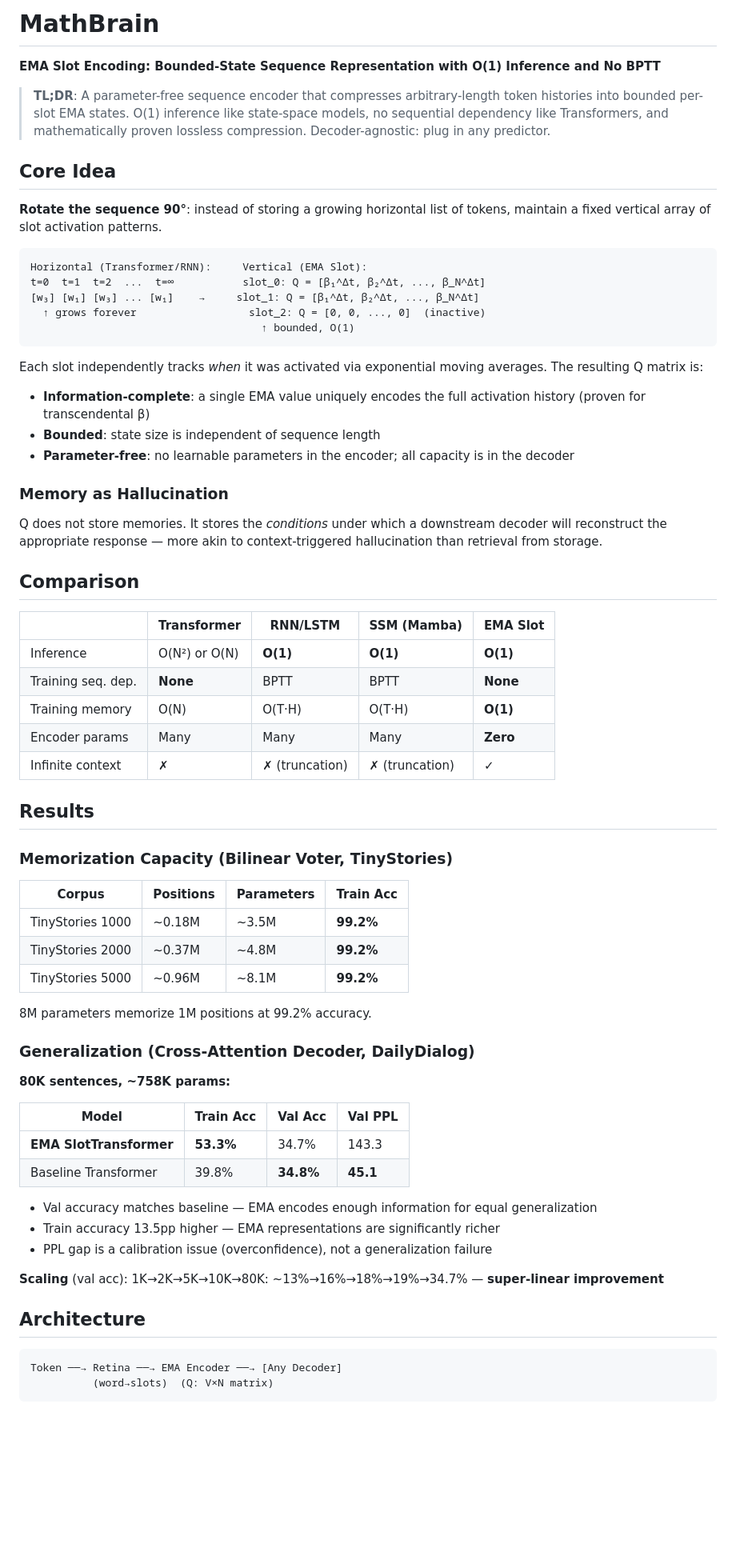
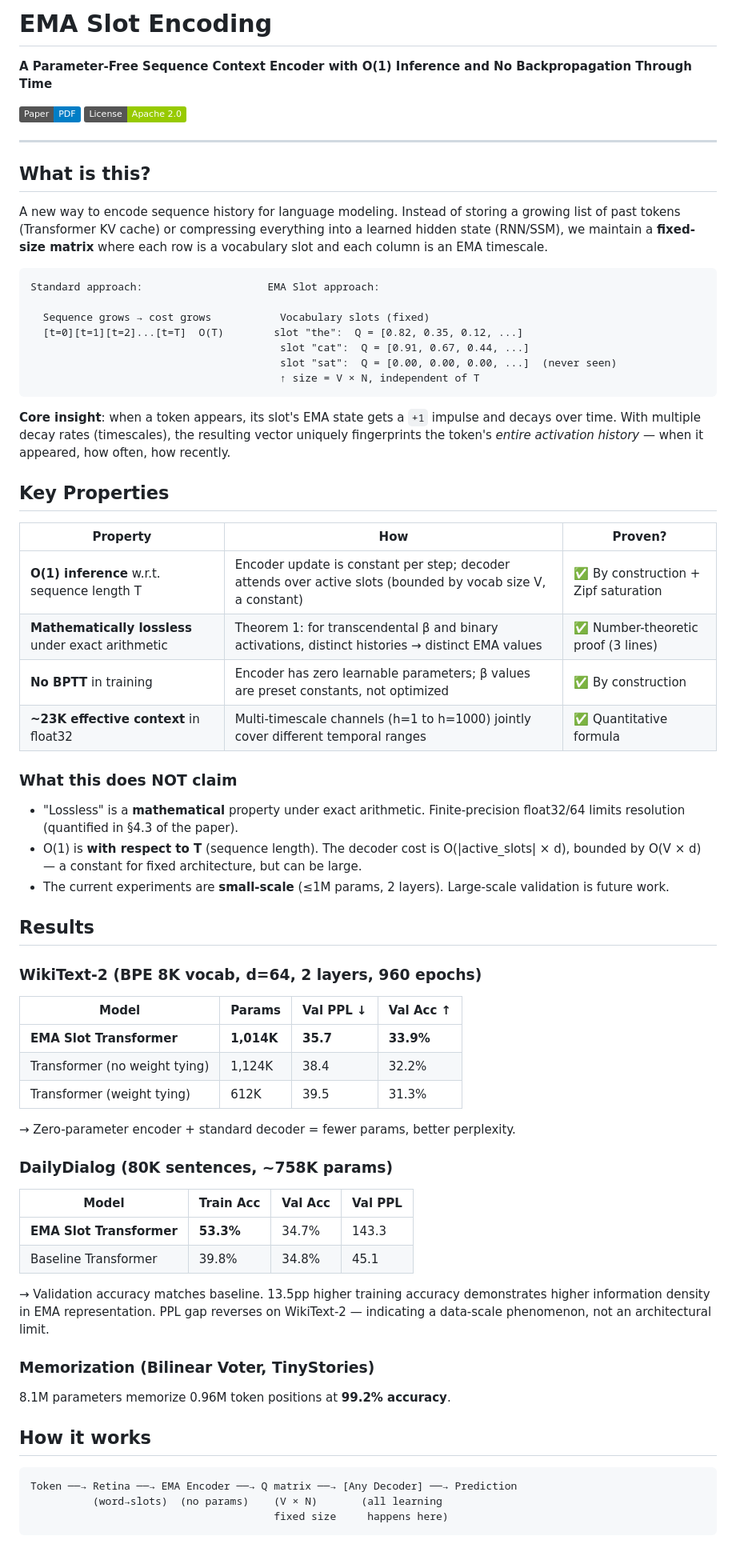
Before and after one commit to Mr-Skeleton-Max/MathBrain, a Markdown page: README.md, the part around one of its changes. Shown at 80% size. GitHub-like rendering; badges without logos; blank space fills up the shorter version.

Commit message:
docs: rewrite README with current status, qualified claims, and WikiText-2 results

````diff
--- a/README.md
+++ b/README.md
@@ -1,71 +1,73 @@
-# MathBrain
+# EMA Slot Encoding
 
-**EMA Slot Encoding: Bounded-State Sequence Representation with O(1) Inference and No BPTT**
+**A Parameter-Free Sequence Context Encoder with O(1) Inference and No Backpropagation Through Time**
 
-> **TL;DR**: A parameter-free sequence encoder that compresses arbitrary-length token histories into bounded per-slot EMA states. O(1) inference like state-space models, no sequential dependency like Transformers, and mathematically proven lossless compression. Decoder-agnostic: plug in any predictor.
+[![Paper](https://img.shields.io/badge/Paper-PDF-blue)](paper/mathbrain_arxiv_draft.pdf)
+[![License](https://img.shields.io/badge/License-Apache_2.0-green)](LICENSE)
 
-## Core Idea
+---
 
-**Rotate the sequence 90°**: instead of storing a growing horizontal list of tokens, maintain a fixed vertical array of slot activation patterns.
+## What is this?
+
+A new way to encode sequence history for language modeling. Instead of storing a growing list of past tokens (Transformer KV cache) or compressing everything into a learned hidden state (RNN/SSM), we maintain a **fixed-size matrix** where each row is a vocabulary slot and each column is an EMA timescale.
 
 ```
-Horizontal (Transformer/RNN):     Vertical (EMA Slot):
-t=0  t=1  t=2  ...  t=∞           slot_0: Q = [β₁^Δt, β₂^Δt, ..., β_N^Δt]
-[w₃] [w₁] [w₃] ... [w₁]    →     slot_1: Q = [β₁^Δt, β₂^Δt, ..., β_N^Δt]
-  ↑ grows forever                  slot_2: Q = [0, 0, ..., 0]  (inactive)
-                                     ↑ bounded, O(1)
+Standard approach:                    EMA Slot approach:
+
+  Sequence grows → cost grows           Vocabulary slots (fixed)
+  [t=0][t=1][t=2]...[t=T]  O(T)        slot "the":  Q = [0.82, 0.35, 0.12, ...]
+                                        slot "cat":  Q = [0.91, 0.67, 0.44, ...]
+                                        slot "sat":  Q = [0.00, 0.00, 0.00, ...]  (never seen)
+                                        ↑ size = V × N, independent of T
 ```
 
-Each slot independently tracks *when* it was activated via exponential moving averages. The resulting Q matrix is:
-- **Information-complete**: a single EMA value uniquely encodes the full activation history (proven for transcendental β)
-- **Bounded**: state size is independent of sequence length
-- **Parameter-free**: no learnable parameters in the encoder; all capacity is in the decoder
+**Core insight**: when a token appears, its slot's EMA state gets a `+1` impulse and decays over time. With multiple decay rates (timescales), the resulting vector uniquely fingerprints the token's *entire activation history* — when it appeared, how often, how recently.
 
-### Memory as Hallucination
+## Key Properties
 
-Q does not store memories. It stores the *conditions* under which a downstream decoder will reconstruct the appropriate response — more akin to context-triggered hallucination than retrieval from storage.
+| Property | How | Proven? |
+|----------|-----|---------|
+| **O(1) inference** w.r.t. sequence length T | Encoder update is constant per step; decoder attends over active slots (bounded by vocab size V, a constant) | ✅ By construction + Zipf saturation |
+| **Mathematically lossless** under exact arithmetic | Theorem 1: for transcendental β and binary activations, distinct histories → distinct EMA values | ✅ Number-theoretic proof (3 lines) |
+| **No BPTT** in training | Encoder has zero learnable parameters; β values are preset constants, not optimized | ✅ By construction |
+| **~23K effective context** in float32 | Multi-timescale channels (h=1 to h=1000) jointly cover different temporal ranges | ✅ Quantitative formula |
 
-## Comparison
+### What this does NOT claim
 
-| | Transformer | RNN/LSTM | SSM (Mamba) | **EMA Slot** |
-|---|---|---|---|---|
-| Inference | O(N²) or O(N) | **O(1)** | **O(1)** | **O(1)** |
-| Training seq. dep. | **None** | BPTT | BPTT | **None** |
-| Training memory | O(N) | O(T·H) | O(T·H) | **O(1)** |
-| Encoder params | Many | Many | Many | **Zero** |
-| Infinite context | ✗ | ✗ (truncation) | ✗ (truncation) | **✓** |
+- "Lossless" is a **mathematical** property under exact arithmetic. Finite-precision float32/64 limits resolution (quantified in §4.3 of the paper).
+- O(1) is **with respect to T** (sequence length). The decoder cost is O(|active_slots| × d), bounded by O(V × d) — a constant for fixed architecture, but can be large.
+- The current experiments are **small-scale** (≤1M params, 2 layers). Large-scale validation is future work.
 
 ## Results
 
-### Memorization Capacity (Bilinear Voter, TinyStories)
+### WikiText-2 (BPE 8K vocab, d=64, 2 layers, 960 epochs)
 
-| Corpus | Positions | Parameters | Train Acc |
-|--------|-----------|------------|-----------|
-| TinyStories 1000 | ~0.18M | ~3.5M | **99.2%** |
-| TinyStories 2000 | ~0.37M | ~4.8M | **99.2%** |
-| TinyStories 5000 | ~0.96M | ~8.1M | **99.2%** |
+| Model | Params | Val PPL ↓ | Val Acc ↑ |
+|-------|--------|-----------|-----------|
+| **EMA Slot Transformer** | **1,014K** | **35.7** | **33.9%** |
+| Transformer (no weight tying) | 1,124K | 38.4 | 32.2% |
+| Transformer (weight tying) | 612K | 39.5 | 31.3% |
 
-8M parameters memorize 1M positions at 99.2% accuracy.
+→ Zero-parameter encoder + standard decoder = fewer params, better perplexity.
 
-### Generalization (Cross-Attention Decoder, DailyDialog)
-
-**80K sentences, ~758K params:**
+### DailyDialog (80K sentences, ~758K params)
 
 | Model | Train Acc | Val Acc | Val PPL |
 |-------|-----------|---------|---------|
-| **EMA SlotTransformer** | **53.3%** | 34.7% | 143.3 |
-| Baseline Transformer | 39.8% | **34.8%** | **45.1** |
+| **EMA Slot Transformer** | **53.3%** | 34.7% | 143.3 |
+| Baseline Transformer | 39.8% | 34.8% | 45.1 |
 
-- Val accuracy matches baseline — EMA encodes enough information for equal generalization
-- Train accuracy 13.5pp higher — EMA representations are significantly richer
-- PPL gap is a calibration issue (overconfidence), not a generalization failure
+→ Validation accuracy matches baseline. 13.5pp higher training accuracy demonstrates higher information density in EMA representation. PPL gap reverses on WikiText-2 — indicating a data-scale phenomenon, not an architectural limit.
 
-**Scaling** (val acc): 1K→2K→5K→10K→80K: ~13%→16%→18%→19%→34.7% — **super-linear improvement**
+### Memorization (Bilinear Voter, TinyStories)
 
-## Architecture
+8.1M parameters memorize 0.96M token positions at **99.2% accuracy**.
+
+## How it works
 
 ```
-Token ──→ Retina ──→ EMA Encoder ──→ [Any Decoder]
-          (word→slots)  (Q: V×N matrix)
+Token ──→ Retina ──→ EMA Encoder ──→ Q matrix ──→ [Any Decoder] ──→ Prediction
+          (word→slots)  (no params)    (V × N)       (all learning
+                                       fixed size     happens here)
 ```
 
````
Also changed, not shown: other parts of README.md (+64 -24 lines).
